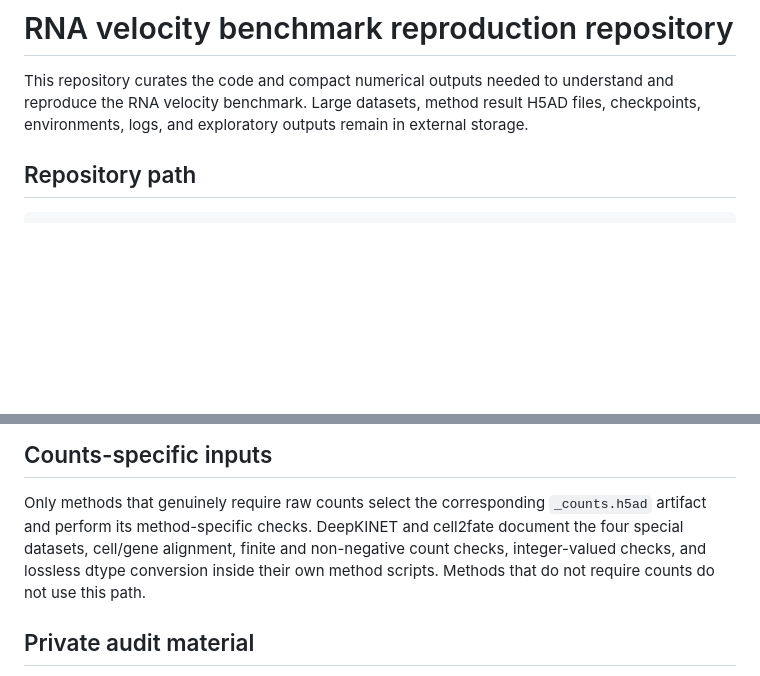
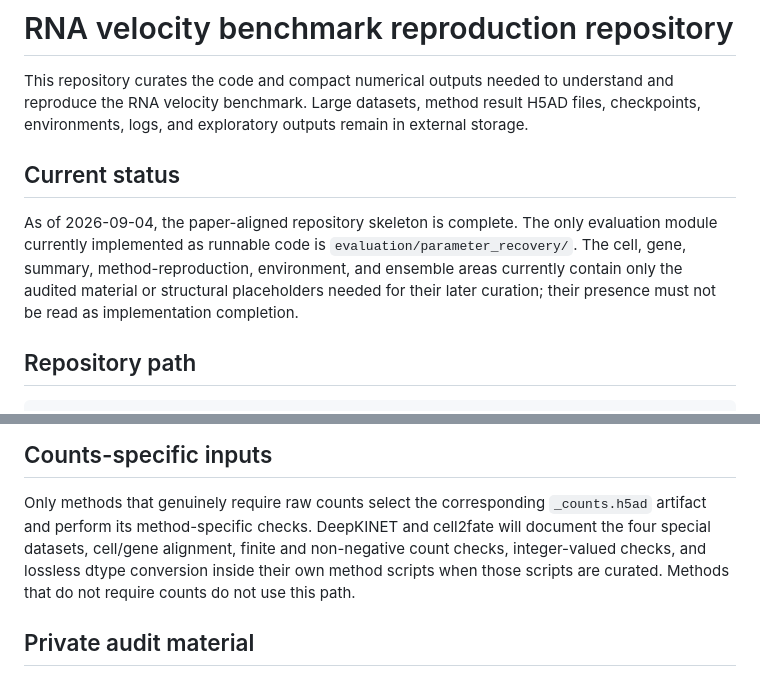
Before and after one commit to Tomorin259/benchmark_repository, a Markdown page: README.md, 2 parts joined by grey strips. GitHub-like rendering; blank space fills up the shorter version.

Commit message:
docs: record repository implementation status

```diff
--- a/README.md
+++ b/README.md
@@ -4,6 +4,15 @@ This repository curates the code and compact numerical outputs needed to
 understand and reproduce the RNA velocity benchmark. Large datasets, method
 result H5AD files, checkpoints, environments, logs, and exploratory outputs
 remain in external storage.
+
+## Current status
+
+As of 2026-09-04, the paper-aligned repository skeleton is complete. The only
+evaluation module currently implemented as runnable code is
+`evaluation/parameter_recovery/`. The cell, gene, summary, method-reproduction,
+environment, and ensemble areas currently contain only the audited material or
+structural placeholders needed for their later curation; their presence must
+not be read as implementation completion.
 
 ## Repository path
 
@@ -56,10 +65,10 @@ only that metrics bundle.
 
 Only methods that genuinely require raw counts select the corresponding
 `_counts.h5ad` artifact and perform its method-specific checks. DeepKINET and
-cell2fate document the four special datasets, cell/gene alignment, finite and
-non-negative count checks, integer-valued checks, and lossless dtype conversion
-inside their own method scripts. Methods that do not require counts do not use
-this path.
+cell2fate will document the four special datasets, cell/gene alignment, finite
+and non-negative count checks, integer-valued checks, and lossless dtype
+conversion inside their own method scripts when those scripts are curated.
+Methods that do not require counts do not use this path.
 
 ## Private audit material
 
```
Also changed, not shown: DECISIONS.md (+23 -7 lines), REPOSITORY_DESIGN.md (+16 -8 lines).
